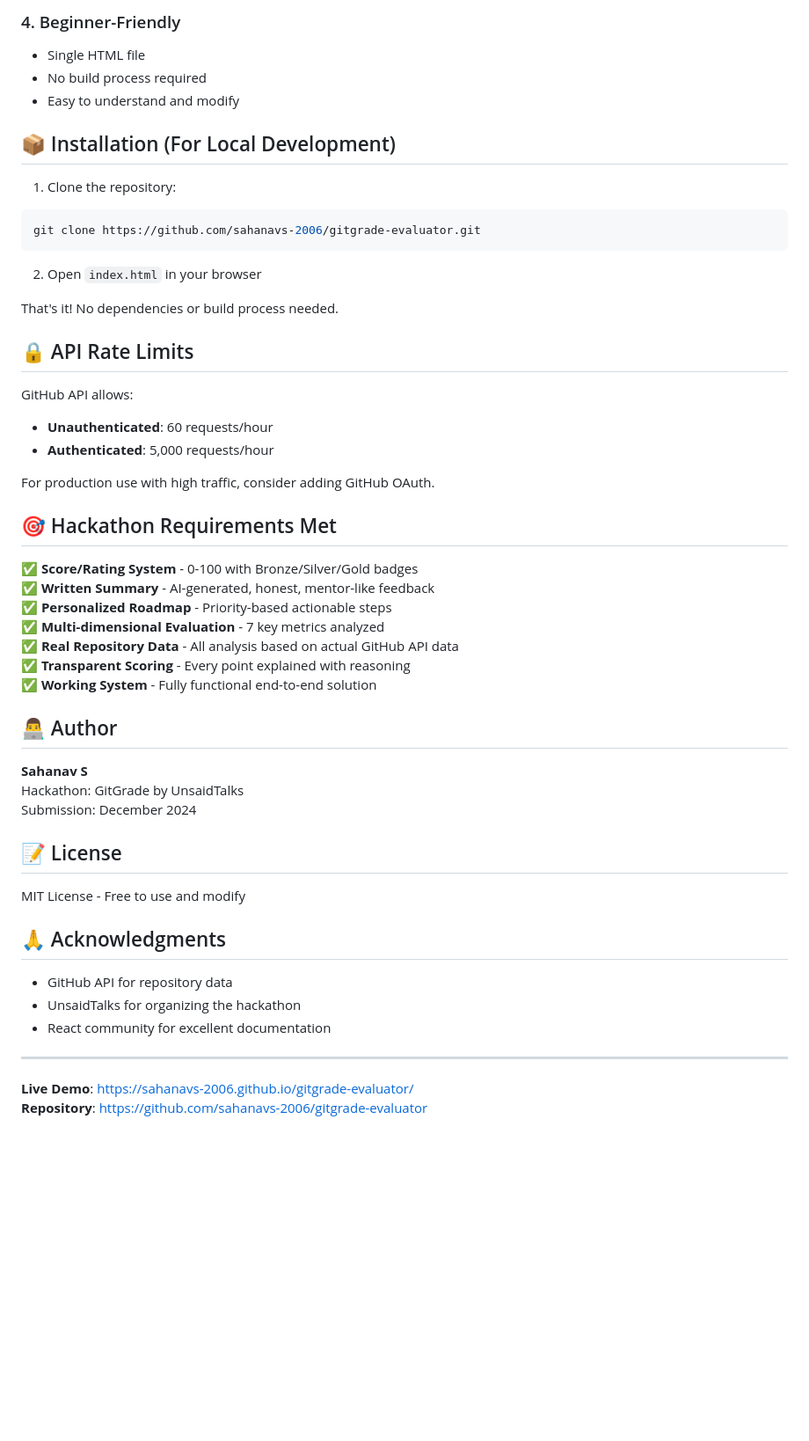
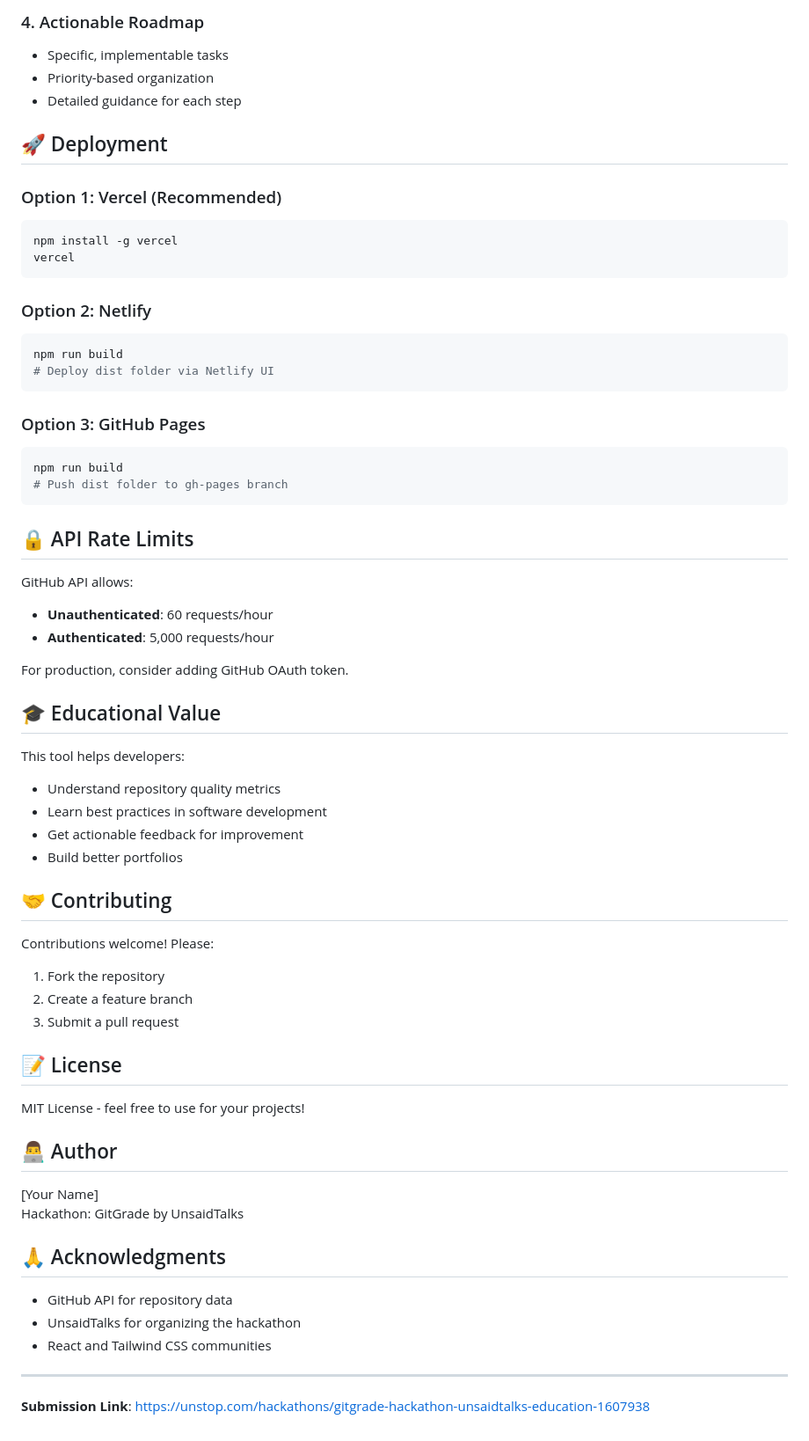
Before and after one commit to sahanavs-2006/gitgrade-evaluator, a Markdown page: README.md, the part around one of its changes. Shown at 88% size. Rendered like a GitHub page; blank space fills up the shorter version.

````diff
--- a/README.md
+++ b/README.md
@@ -129,19 +159,28 @@ Roadmap:
 
-### 4. Beginner-Friendly
-- Single HTML file
-- No build process required
-- Easy to understand and modify
+### 4. Actionable Roadmap
+- Specific, implementable tasks
+- Priority-based organization
+- Detailed guidance for each step
 
-## 📦 Installation (For Local Development)
+## 🚀 Deployment
 
-1. Clone the repository:
+### Option 1: Vercel (Recommended)
 ```bash
-git clone https://github.com/sahanavs-2006/gitgrade-evaluator.git
+npm install -g vercel
+vercel
 ```
 
-2. Open `index.html` in your browser
+### Option 2: Netlify
+```bash
+npm run build
+# Deploy dist folder via Netlify UI
+```
 
-That's it! No dependencies or build process needed.
+### Option 3: GitHub Pages
+```bash
+npm run build
+# Push dist folder to gh-pages branch
+```
 
 ## 🔒 API Rate Limits
 
@@ -149,35 +188,38 @@ GitHub API allows:
 - **Unauthenticated**: 60 requests/hour
 - **Authenticated**: 5,000 requests/hour
 
-For production use with high traffic, consider adding GitHub OAuth.
+For production, consider adding GitHub OAuth token.
 
-## 🎯 Hackathon Requirements Met
+## 🎓 Educational Value
 
-✅ **Score/Rating System** - 0-100 with Bronze/Silver/Gold badges
-✅ **Written Summary** - AI-generated, honest, mentor-like feedback
-✅ **Personalized Roadmap** - Priority-based actionable steps
-✅ **Multi-dimensional Evaluation** - 7 key metrics analyzed
-✅ **Real Repository Data** - All analysis based on actual GitHub API data
-✅ **Transparent Scoring** - Every point explained with reasoning
-✅ **Working System** - Fully functional end-to-end solution
+This tool helps developers:
+- Understand repository quality metrics
+- Learn best practices in software development
+- Get actionable feedback for improvement
+- Build better portfolios
+
+## 🤝 Contributing
+
+Contributions welcome! Please:
+1. Fork the repository
+2. Create a feature branch
+3. Submit a pull request
+
+## 📝 License
+
+MIT License - feel free to use for your projects!
 
 ## 👨‍💻 Author
 
-**Sahanav S**
+[Your Name]
 Hackathon: GitGrade by UnsaidTalks
-Submission: December 2024
-
-## 📝 License
-
-MIT License - Free to use and modify
 
 ## 🙏 Acknowledgments
 
 - GitHub API for repository data
 - UnsaidTalks for organizing the hackathon
-- React community for excellent documentation
+- React and Tailwind CSS communities
 
 ---
 
-**Live Demo**: https://sahanavs-2006.github.io/gitgrade-evaluator/
-**Repository**: https://github.com/sahanavs-2006/gitgrade-evaluator
+**Submission Link**: https://unstop.com/hackathons/gitgrade-hackathon-unsaidtalks-education-1607938
````
Also changed, not shown: other parts of README.md (+84 -54 lines).
